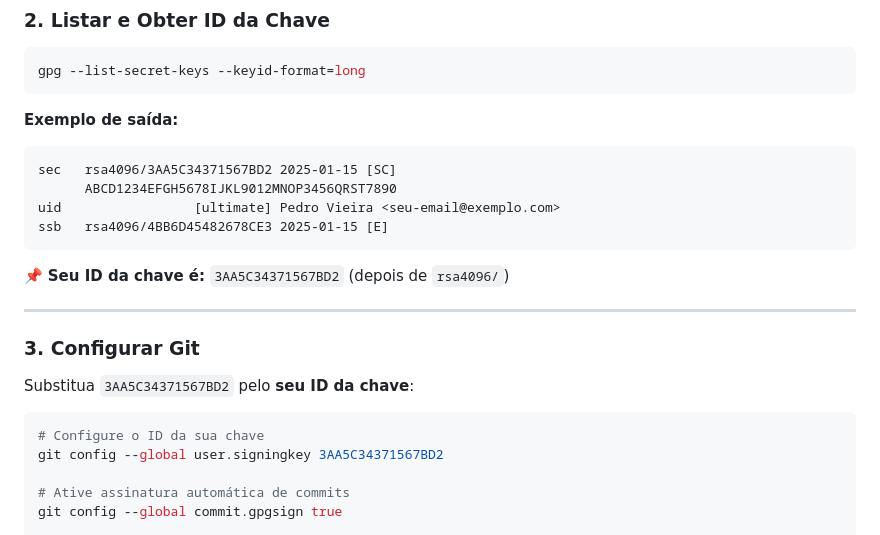
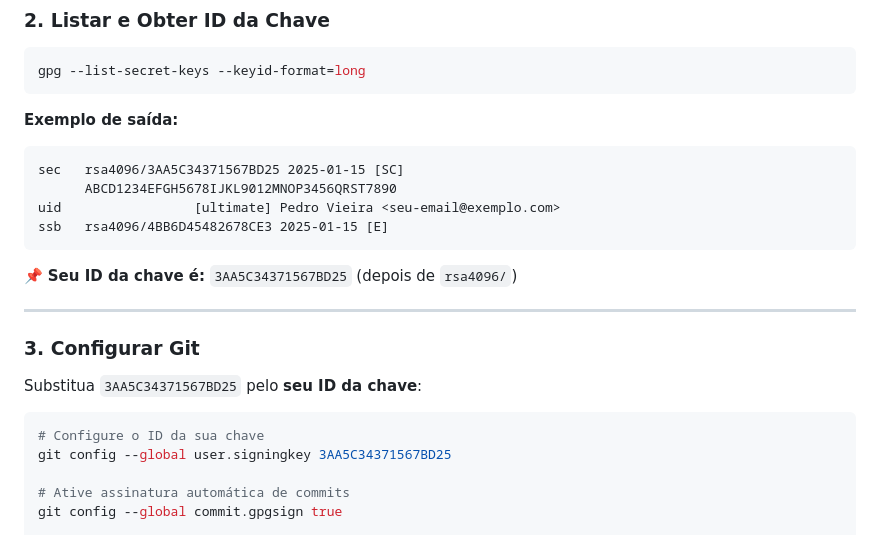
Before and after one commit to pedrovieira249/teste-gpg-assinatura, a Markdown page: README.md, the part around the change. Rendered like a GitHub page.

Commit message:
novas informações no readme

````diff
--- a/README.md
+++ b/README.md
@@ -192,23 +192,23 @@ gpg --list-secret-keys --keyid-format=long
 **Exemplo de saída:**
 
 ```
-sec   rsa4096/3AA5C34371567BD2 2025-01-15 [SC]
+sec   rsa4096/3AA5C34371567BD25 2025-01-15 [SC]
       ABCD1234EFGH5678IJKL9012MNOP3456QRST7890
 uid                 [ultimate] Pedro Vieira <seu-email@exemplo.com>
 ssb   rsa4096/4BB6D45482678CE3 2025-01-15 [E]
 ```
 
-📌 **Seu ID da chave é:** `3AA5C34371567BD2` (depois de `rsa4096/`)
+📌 **Seu ID da chave é:** `3AA5C34371567BD25` (depois de `rsa4096/`)
 
 ---
 
 ### 3. Configurar Git
 
-Substitua `3AA5C34371567BD2` pelo **seu ID da chave**:
+Substitua `3AA5C34371567BD25` pelo **seu ID da chave**:
 
 ```bash
 # Configure o ID da sua chave
-git config --global user.signingkey 3AA5C34371567BD2
+git config --global user.signingkey 3AA5C34371567BD25
 
 # Ative assinatura automática de commits
 git config --global commit.gpgsign true
````
